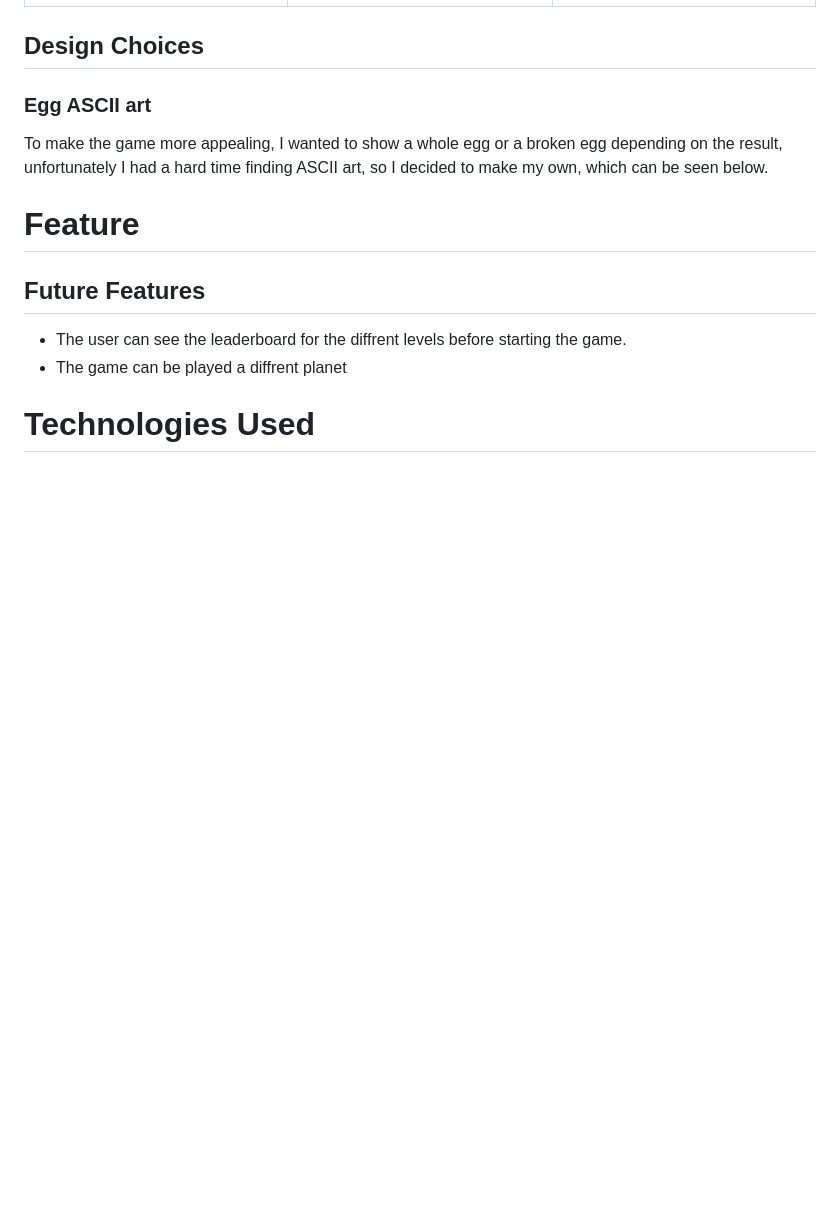
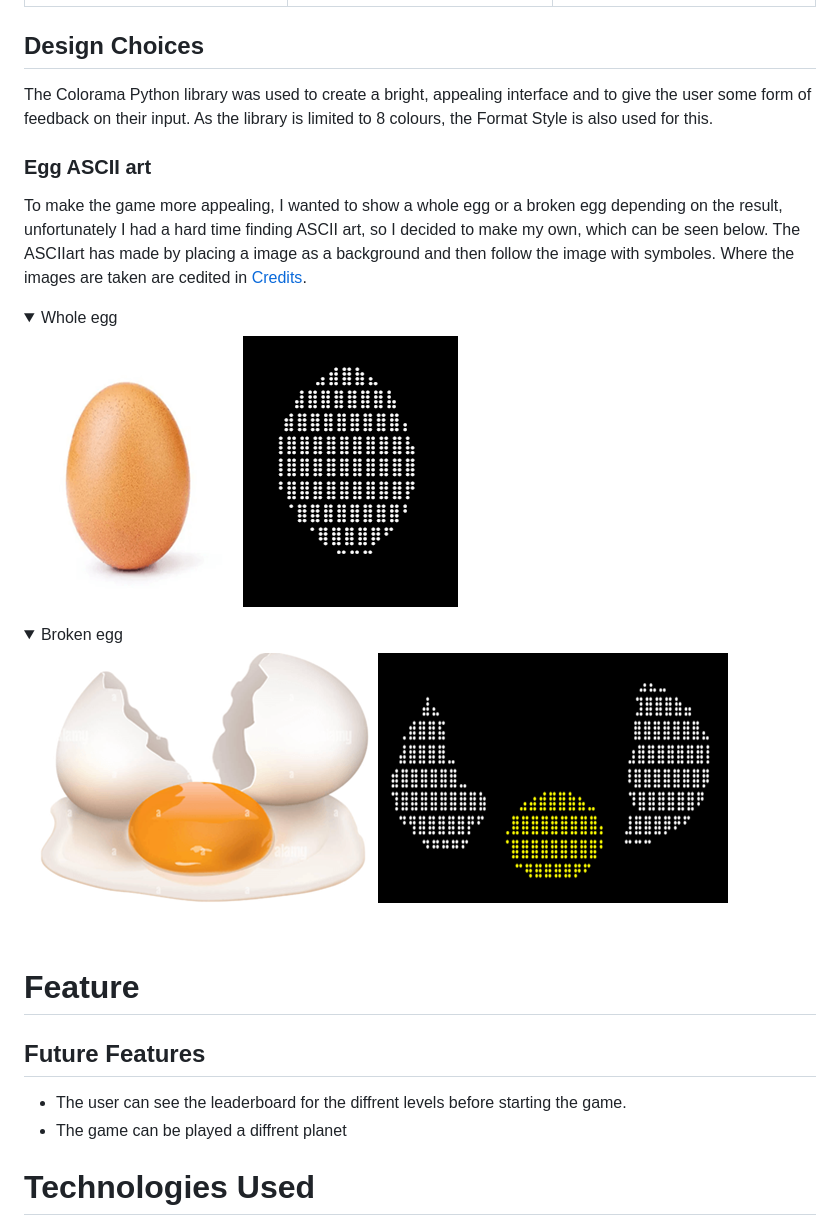
Before and after one commit to Ko11e/Save_the_egg, a Markdown page: README.md, the part around the change. Drawn GitHub-style; pictures changed too: images/ASCIIbroken.png (added), images/ASCIIegg.png (added), images/brokenegg.png (added); blank space fills up the shorter version.

Commit message:
DOC: Add images of ASCII art

```diff
--- a/README.md
+++ b/README.md
@@ -95,10 +95,23 @@ Shown below are the incidents that can occure. The incidents depent on the meter
 |![Leaderboard Easy](images/highscore_easy.png)|![Leaderboard Medium](images/highscore_medium.png)|![Leaderboard Hard](images/highscore_hard.png)|
 
 ## Design Choices
+The Colorama Python library was used to create a bright, appealing interface and to give the user some form of feedback on their input. As the library is limited to 8 colours, the Format Style is also used for this.
+
+
 
 ### Egg ASCII art
-To make the game more appealing, I wanted to show a whole egg or a broken egg depending on the result, unfortunately I had a hard time finding ASCII art, so I decided to make my own, which can be seen below.
-
+To make the game more appealing, I wanted to show a whole egg or a broken egg depending on the result, unfortunately I had a hard time finding ASCII art, so I decided to make my own, which can be seen below. The ASCIIart has made by placing a image as a background and then follow the image with symboles. Where the images are taken are cedited in [Credits](#credits).
+<details open>
+    <summary>Whole egg</summary>
+    <img src = "images/wholeegg.png">
+    <img src = images/ASCIIegg.png>
+</details>
+<details open>
+    <summary>Broken egg</summary>
+    <img src = "images/brokenegg.png">
+    <img src = images/ASCIIbroken.png>
+</details>
+<br>
 
 # Feature
 
```
Also changed, not shown: 1 other file.
